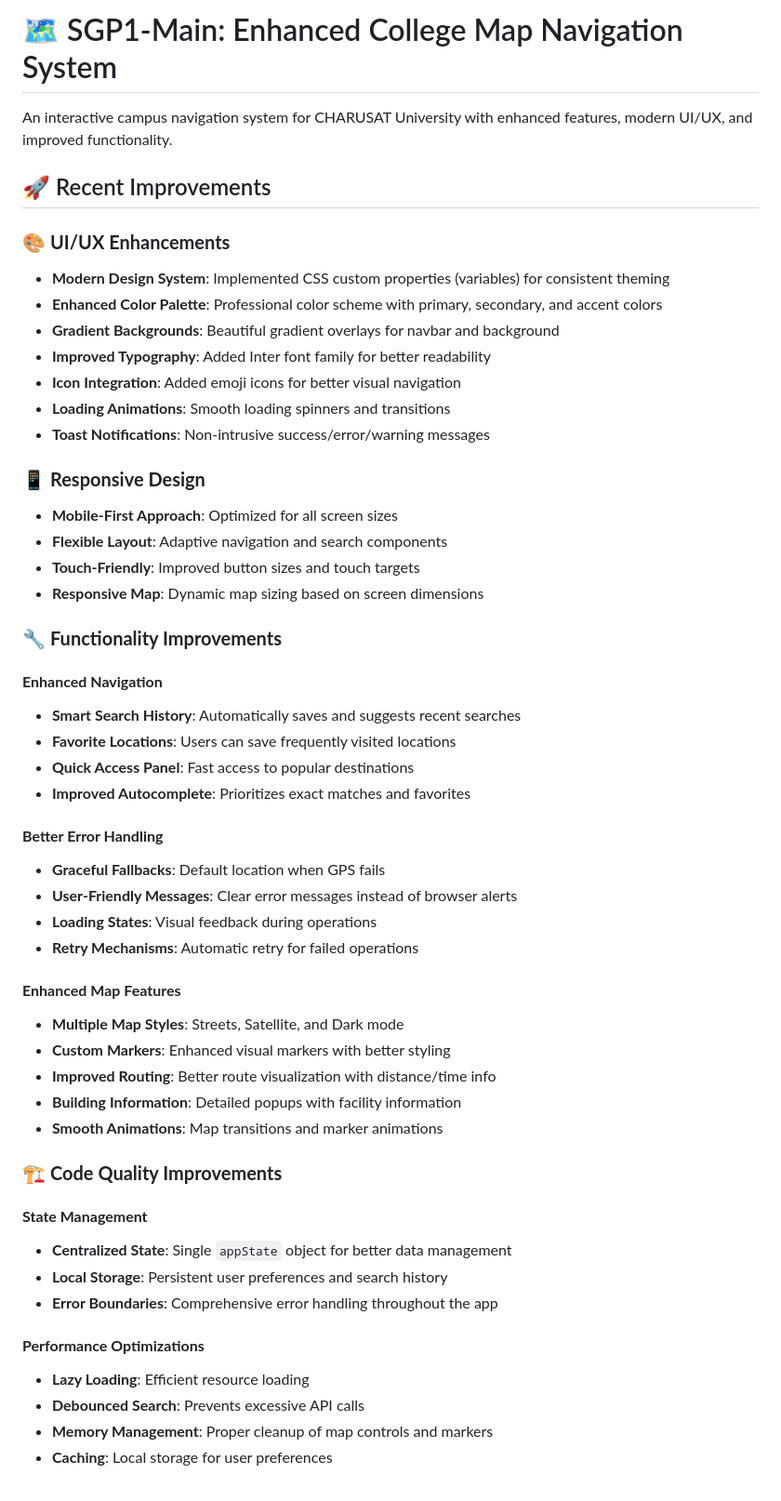
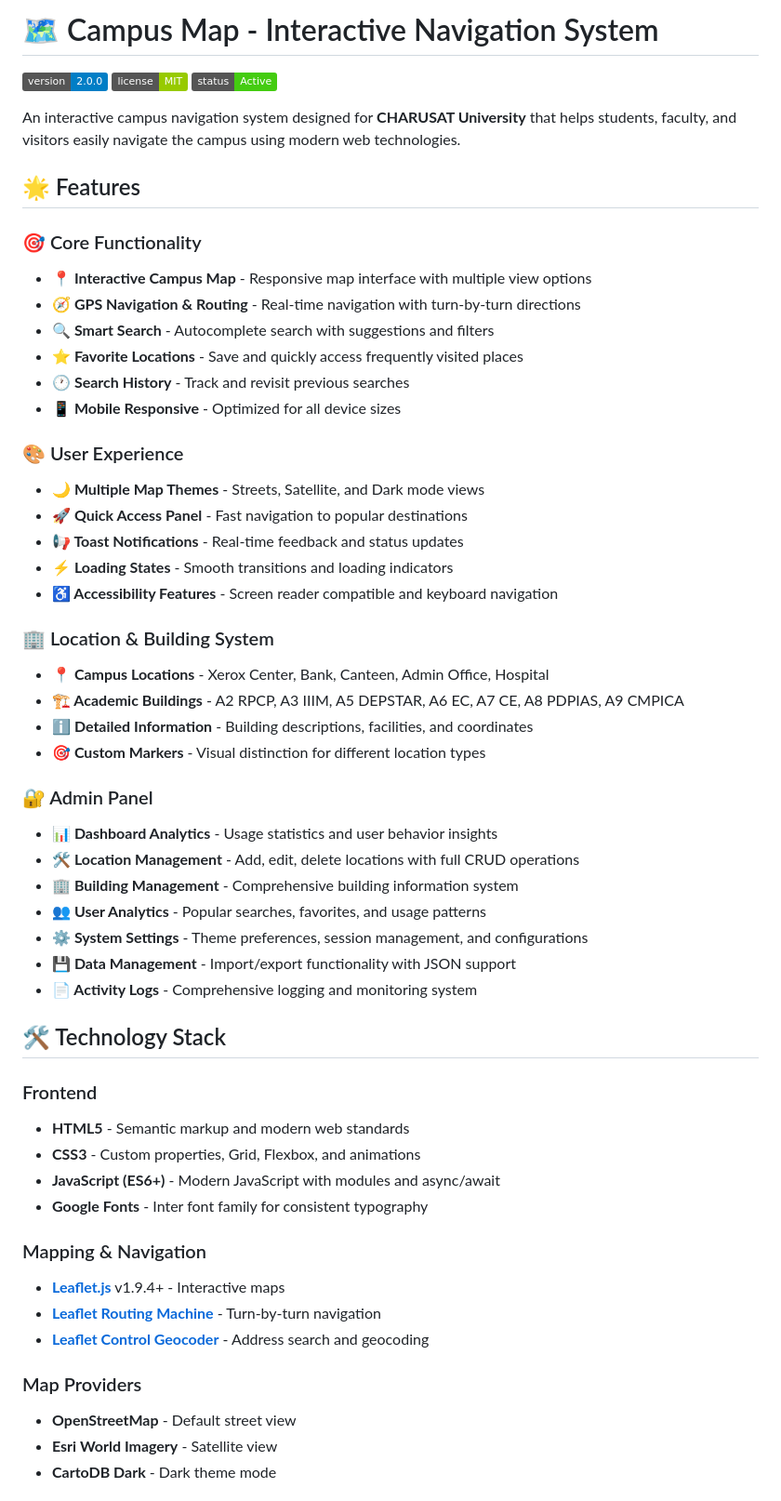
Before and after one commit to PatelMeet2005/Campus-Map, a Markdown page: README.md, the part around one of its changes. Shown at 93% size. GitHub-like rendering; badges without logos.

```diff
--- a/README.md
+++ b/README.md
@@ -1,55 +1,58 @@
-# 🗺️ SGP1-Main: Enhanced College Map Navigation System
+# 🗺️ Campus Map - Interactive Navigation System
 
-An interactive campus navigation system for CHARUSAT University with enhanced features, modern UI/UX, and improved functionality.
+[![Version](https://img.shields.io/badge/version-2.0.0-blue.svg)](https://github.com/PatelMeet2005/Campus-Map)
+[![License](https://img.shields.io/badge/license-MIT-green.svg)](LICENSE)
+[![Status](https://img.shields.io/badge/status-Active-brightgreen.svg)](https://github.com/PatelMeet2005/Campus-Map)
 
-## 🚀 Recent Improvements
+An interactive campus navigation system designed for **CHARUSAT University** that helps students, faculty, and visitors easily navigate the campus using modern web technologies.
 
-### 🎨 **UI/UX Enhancements**
-- **Modern Design System**: Implemented CSS custom properties (variables) for consistent theming
-- **Enhanced Color Palette**: Professional color scheme with primary, secondary, and accent colors
-- **Gradient Backgrounds**: Beautiful gradient overlays for navbar and background
-- **Improved Typography**: Added Inter font family for better readability
-- **Icon Integration**: Added emoji icons for better visual navigation
-- **Loading Animations**: Smooth loading spinners and transitions
-- **Toast Notifications**: Non-intrusive success/error/warning messages
+## 🌟 Features
 
-### 📱 **Responsive Design**
-- **Mobile-First Approach**: Optimized for all screen sizes
-- **Flexible Layout**: Adaptive navigation and search components
-- **Touch-Friendly**: Improved button sizes and touch targets
-- **Responsive Map**: Dynamic map sizing based on screen dimensions
+### 🎯 Core Functionality
+- **📍 Interactive Campus Map** - Responsive map interface with multiple view options
+- **🧭 GPS Navigation & Routing** - Real-time navigation with turn-by-turn directions
+- **🔍 Smart Search** - Autocomplete search with suggestions and filters
+- **⭐ Favorite Locations** - Save and quickly access frequently visited places
+- **🕐 Search History** - Track and revisit previous searches
+- **📱 Mobile Responsive** - Optimized for all device sizes
 
-### 🔧 **Functionality Improvements**
+### 🎨 User Experience
+- **🌙 Multiple Map Themes** - Streets, Satellite, and Dark mode views
+- **🚀 Quick Access Panel** - Fast navigation to popular destinations
+- **📢 Toast Notifications** - Real-time feedback and status updates
+- **⚡ Loading States** - Smooth transitions and loading indicators
+- **♿ Accessibility Features** - Screen reader compatible and keyboard navigation
 
-#### **Enhanced Navigation**
-- **Smart Search History**: Automatically saves and suggests recent searches
-- **Favorite Locations**: Users can save frequently visited locations
-- **Quick Access Panel**: Fast access to popular destinations
-- **Improved Autocomplete**: Prioritizes exact matches and favorites
+### 🏢 Location & Building System
+- **📍 Campus Locations** - Xerox Center, Bank, Canteen, Admin Office, Hospital
+- **🏗️ Academic Buildings** - A2 RPCP, A3 IIIM, A5 DEPSTAR, A6 EC, A7 CE, A8 PDPIAS, A9 CMPICA
+- **ℹ️ Detailed Information** - Building descriptions, facilities, and coordinates
+- **🎯 Custom Markers** - Visual distinction for different location types
 
-#### **Better Error Handling**
-- **Graceful Fallbacks**: Default location when GPS fails
-- **User-Friendly Messages**: Clear error messages instead of browser alerts
-- **Loading States**: Visual feedback during operations
-- **Retry Mechanisms**: Automatic retry for failed operations
+### 🔐 Admin Panel
+- **📊 Dashboard Analytics** - Usage statistics and user behavior insights
+- **🛠️ Location Management** - Add, edit, delete locations with full CRUD operations
+- **🏢 Building Management** - Comprehensive building information system
+- **👥 User Analytics** - Popular searches, favorites, and usage patterns
+- **⚙️ System Settings** - Theme preferences, session management, and configurations
+- **💾 Data Management** - Import/export functionality with JSON support
+- **📄 Activity Logs** - Comprehensive logging and monitoring system
 
-#### **Enhanced Map Features**
-- **Multiple Map Styles**: Streets, Satellite, and Dark mode
-- **Custom Markers**: Enhanced visual markers with better styling
-- **Improved Routing**: Better route visualization with distance/time info
-- **Building Information**: Detailed popups with facility information
-- **Smooth Animations**: Map transitions and marker animations
+## 🛠️ Technology Stack
 
-### 🏗️ **Code Quality Improvements**
+### Frontend
+- **HTML5** - Semantic markup and modern web standards
+- **CSS3** - Custom properties, Grid, Flexbox, and animations
+- **JavaScript (ES6+)** - Modern JavaScript with modules and async/await
+- **Google Fonts** - Inter font family for consistent typography
 
-#### **State Management**
-- **Centralized State**: Single `appState` object for better data management
-- **Local Storage**: Persistent user preferences and search history
-- **Error Boundaries**: Comprehensive error handling throughout the app
+### Mapping & Navigation
+- **[Leaflet.js](https://leafletjs.com/)** v1.9.4+ - Interactive maps
+- **[Leaflet Routing Machine](https://www.liedman.net/leaflet-routing-machine/)** - Turn-by-turn navigation
+- **[Leaflet Control Geocoder](https://github.com/perliedman/leaflet-control-geocoder)** - Address search and geocoding
 
-#### **Performance Optimizations**
-- **Lazy Loading**: Efficient resource loading
-- **Debounced Search**: Prevents excessive API calls
-- **Memory Management**: Proper cleanup of map controls and markers
-- **Caching**: Local storage for user preferences
+### Map Providers
+- **OpenStreetMap** - Default street view
+- **Esri World Imagery** - Satellite view
+- **CartoDB Dark** - Dark theme mode
 
```
Also changed, not shown: other parts of README.md (+202 -71 lines).
